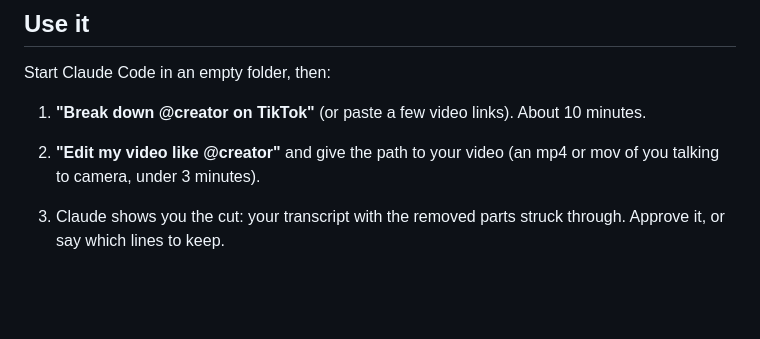
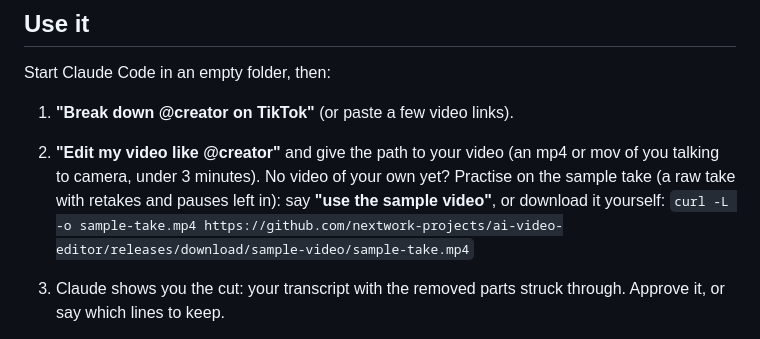
Before and after one commit to nextwork-projects/ai-video-editor, a Markdown page: README.md, the part around the change. Drawn GitHub-style; blank space fills up the shorter version.

Commit message:
Sample take for people without a video yet
The user's own video stays the main path. The cut skill offers the
sample (a raw vertical take with retakes and pauses, a release asset so
the plugin install stays small) only when they have none.

Co-Authored-By: Claude Opus 5.5 <noreply@anthropic.com>

```diff
--- a/README.md
+++ b/README.md
@@ -53,9 +53,12 @@ connection.
 
 Start Claude Code in an empty folder, then:
 
-1. **"Break down @creator on TikTok"** (or paste a few video links). About 10 minutes.
+1. **"Break down @creator on TikTok"** (or paste a few video links).
 2. **"Edit my video like @creator"** and give the path to your video (an mp4 or mov of you talking
    to camera, under 3 minutes).
+   No video of your own yet? Practise on the sample take (a raw take with retakes and
+   pauses left in): say **"use the sample video"**, or download it yourself:
+   `curl -L -o sample-take.mp4 https://github.com/nextwork-projects/ai-video-editor/releases/download/sample-video/sample-take.mp4`
 3. Claude shows you the cut: your transcript with the removed parts struck through. Approve it, or
    say which lines to keep.
 4. Claude asks overlay or split, then shows stills of the styled edit. Approve them, or say what
```
Also changed, not shown: 1 other file.
